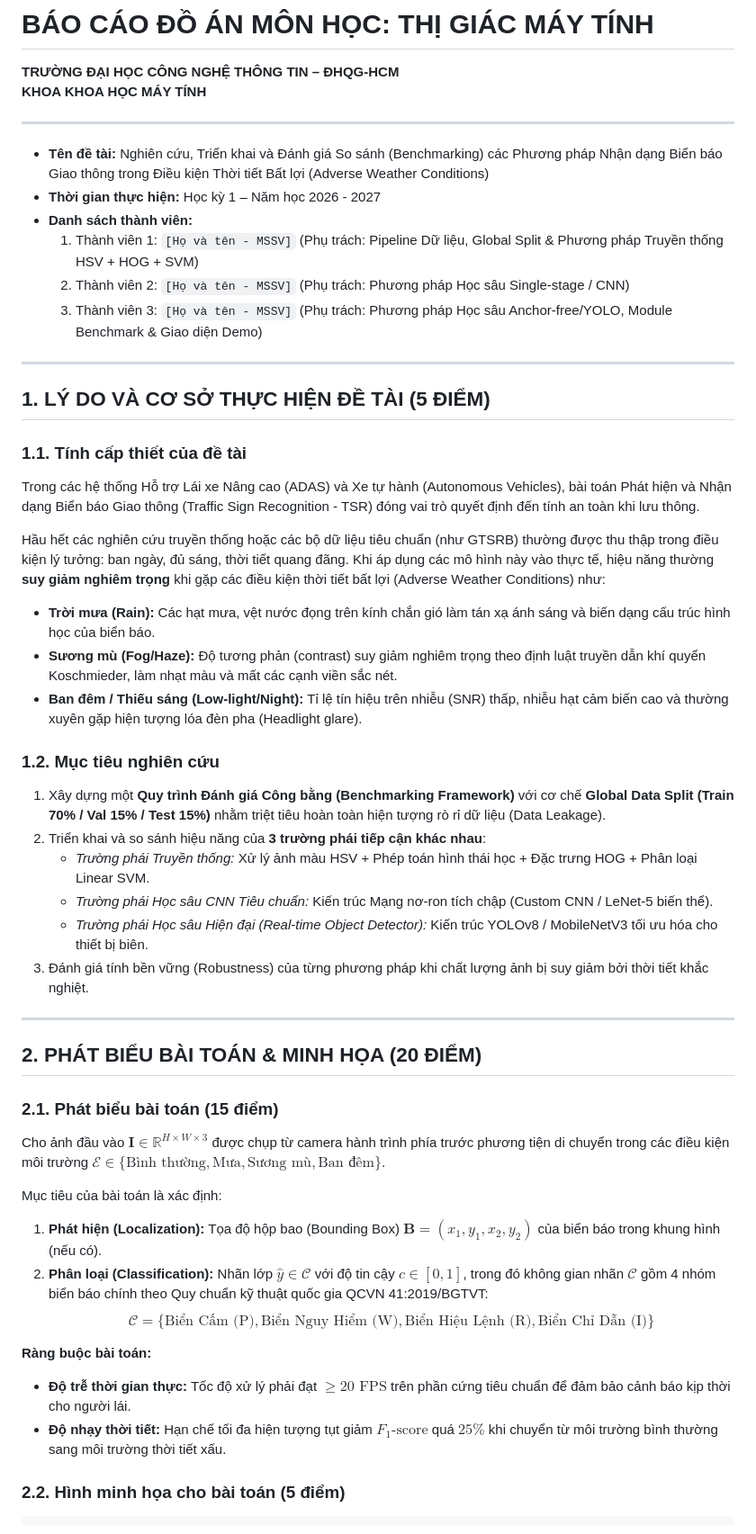
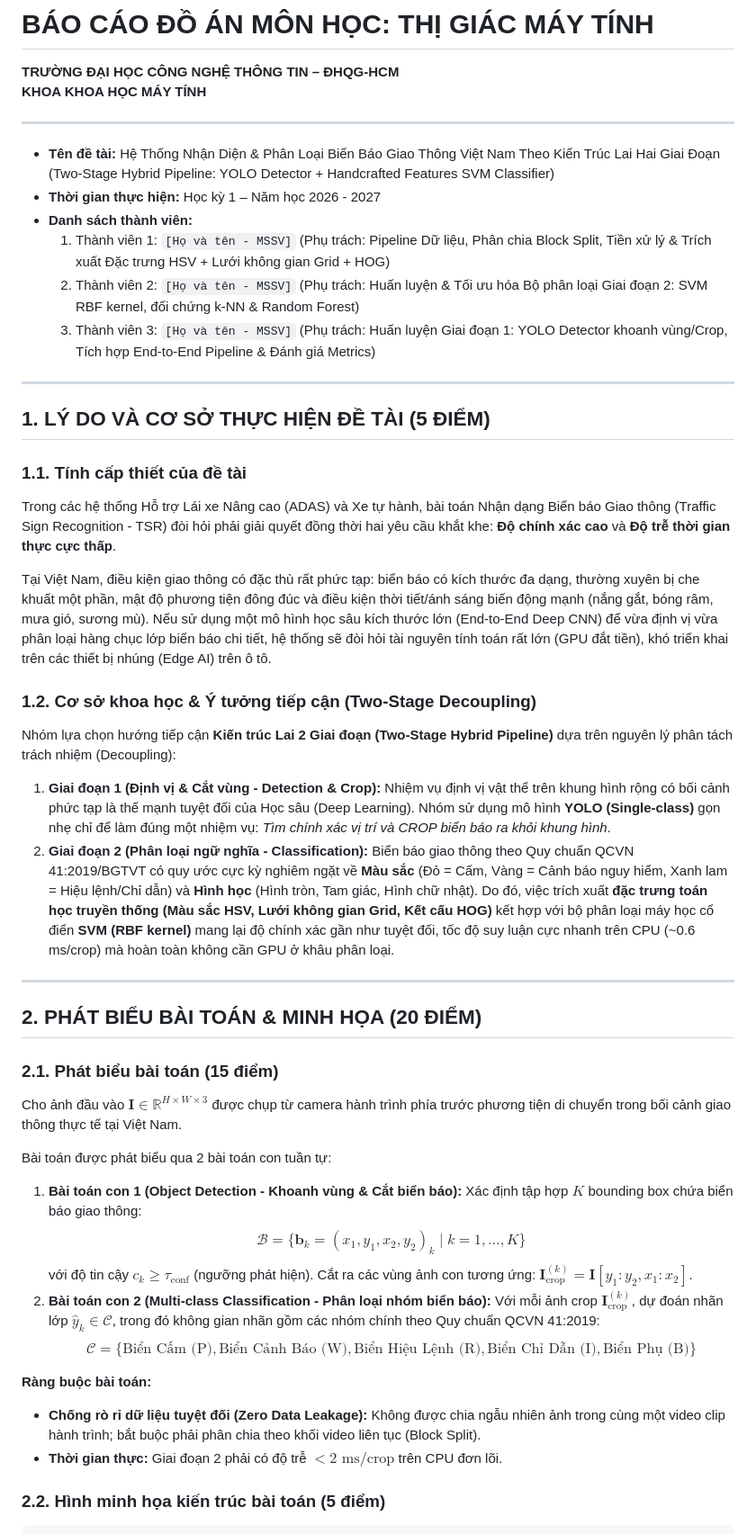
Before and after one commit to ThanhTan2k6/traffic-sign-classification, a Markdown page: BAO_CAO_DO_AN.md, the part around one of its changes. Shown at 90% size. GitHub-like rendering.

````diff
--- a/BAO_CAO_DO_AN.md
+++ b/BAO_CAO_DO_AN.md
@@ -4,49 +4,47 @@
 
 ---
 
-* **Tên đề tài:** Nghiên cứu, Triển khai và Đánh giá So sánh (Benchmarking) các Phương pháp Nhận dạng Biển báo Giao thông trong Điều kiện Thời tiết Bất lợi (Adverse Weather Conditions)
+* **Tên đề tài:** Hệ Thống Nhận Diện & Phân Loại Biển Báo Giao Thông Việt Nam Theo Kiến Trúc Lai Hai Giai Đoạn (Two-Stage Hybrid Pipeline: YOLO Detector + Handcrafted Features SVM Classifier)
 * **Thời gian thực hiện:** Học kỳ 1 – Năm học 2026 - 2027
 * **Danh sách thành viên:**
-  1. Thành viên 1: `[Họ và tên - MSSV]` (Phụ trách: Pipeline Dữ liệu, Global Split & Phương pháp Truyền thống HSV + HOG + SVM)
-  2. Thành viên 2: `[Họ và tên - MSSV]` (Phụ trách: Phương pháp Học sâu Single-stage / CNN)
-  3. Thành viên 3: `[Họ và tên - MSSV]` (Phụ trách: Phương pháp Học sâu Anchor-free/YOLO, Module Benchmark & Giao diện Demo)
+  1. Thành viên 1: `[Họ và tên - MSSV]` (Phụ trách: Pipeline Dữ liệu, Phân chia Block Split, Tiền xử lý & Trích xuất Đặc trưng HSV + Lưới không gian Grid + HOG)
+  2. Thành viên 2: `[Họ và tên - MSSV]` (Phụ trách: Huấn luyện & Tối ưu hóa Bộ phân loại Giai đoạn 2: SVM RBF kernel, đối chứng k-NN & Random Forest)
+  3. Thành viên 3: `[Họ và tên - MSSV]` (Phụ trách: Huấn luyện Giai đoạn 1: YOLO Detector khoanh vùng/Crop, Tích hợp End-to-End Pipeline & Đánh giá Metrics)
 
 ---
 
 ## 1. LÝ DO VÀ CƠ SỞ THỰC HIỆN ĐỀ TÀI (5 ĐIỂM)
 
 ### 1.1. Tính cấp thiết của đề tài
-Trong các hệ thống Hỗ trợ Lái xe Nâng cao (ADAS) và Xe tự hành (Autonomous Vehicles), bài toán Phát hiện và Nhận dạng Biển báo Giao thông (Traffic Sign Recognition - TSR) đóng vai trò quyết định đến tính an toàn khi lưu thông.
+Trong các hệ thống Hỗ trợ Lái xe Nâng cao (ADAS) và Xe tự hành, bài toán Nhận dạng Biển báo Giao thông (Traffic Sign Recognition - TSR) đòi hỏi phải giải quyết đồng thời hai yêu cầu khắt khe: **Độ chính xác cao** và **Độ trễ thời gian thực cực thấp**.
 
-Hầu hết các nghiên cứu truyền thống hoặc các bộ dữ liệu tiêu chuẩn (như GTSRB) thường được thu thập trong điều kiện lý tưởng: ban ngày, đủ sáng, thời tiết quang đãng. Khi áp dụng các mô hình này vào thực tế, hiệu năng thường **suy giảm nghiêm trọng** khi gặp các điều kiện thời tiết bất lợi (Adverse Weather Conditions) như:
-* **Trời mưa (Rain):** Các hạt mưa, vệt nước đọng trên kính chắn gió làm tán xạ ánh sáng và biến dạng cấu trúc hình học của biển báo.
-* **Sương mù (Fog/Haze):** Độ tương phản (contrast) suy giảm nghiêm trọng theo định luật truyền dẫn khí quyển Koschmieder, làm nhạt màu và mất các cạnh viền sắc nét.
-* **Ban đêm / Thiếu sáng (Low-light/Night):** Tỉ lệ tín hiệu trên nhiễu (SNR) thấp, nhiễu hạt cảm biến cao và thường xuyên gặp hiện tượng lóa đèn pha (Headlight glare).
+Tại Việt Nam, điều kiện giao thông có đặc thù rất phức tạp: biển báo có kích thước đa dạng, thường xuyên bị che khuất một phần, mật độ phương tiện đông đúc và điều kiện thời tiết/ánh sáng biến động mạnh (nắng gắt, bóng râm, mưa gió, sương mù). Nếu sử dụng một mô hình học sâu kích thước lớn (End-to-End Deep CNN) để vừa định vị vừa phân loại hàng chục lớp biển báo chi tiết, hệ thống sẽ đòi hỏi tài nguyên tính toán rất lớn (GPU đắt tiền), khó triển khai trên các thiết bị nhúng (Edge AI) trên ô tô.
 
-### 1.2. Mục tiêu nghiên cứu
-1. Xây dựng một **Quy trình Đánh giá Công bằng (Benchmarking Framework)** với cơ chế **Global Data Split (Train 70% / Val 15% / Test 15%)** nhằm triệt tiêu hoàn toàn hiện tượng rò rỉ dữ liệu (Data Leakage).
-2. Triển khai và so sánh hiệu năng của **3 trường phái tiếp cận khác nhau**:
-   * *Trường phái Truyền thống:* Xử lý ảnh màu HSV + Phép toán hình thái học + Đặc trưng HOG + Phân loại Linear SVM.
-   * *Trường phái Học sâu CNN Tiêu chuẩn:* Kiến trúc Mạng nơ-ron tích chập (Custom CNN / LeNet-5 biến thể).
-   * *Trường phái Học sâu Hiện đại (Real-time Object Detector):* Kiến trúc YOLOv8 / MobileNetV3 tối ưu hóa cho thiết bị biên.
-3. Đánh giá tính bền vững (Robustness) của từng phương pháp khi chất lượng ảnh bị suy giảm bởi thời tiết khắc nghiệt.
+### 1.2. Cơ sở khoa học & Ý tưởng tiếp cận (Two-Stage Decoupling)
+Nhóm lựa chọn hướng tiếp cận **Kiến trúc Lai 2 Giai đoạn (Two-Stage Hybrid Pipeline)** dựa trên nguyên lý phân tách trách nhiệm (Decoupling):
+1. **Giai đoạn 1 (Định vị & Cắt vùng - Detection & Crop):** Nhiệm vụ định vị vật thể trên khung hình rộng có bối cảnh phức tạp là thế mạnh tuyệt đối của Học sâu (Deep Learning). Nhóm sử dụng mô hình **YOLO (Single-class)** gọn nhẹ chỉ để làm đúng một nhiệm vụ: *Tìm chính xác vị trí và CROP biển báo ra khỏi khung hình*.
+2. **Giai đoạn 2 (Phân loại ngữ nghĩa - Classification):** Biển báo giao thông theo Quy chuẩn QCVN 41:2019/BGTVT có quy ước cực kỳ nghiêm ngặt về **Màu sắc** (Đỏ = Cấm, Vàng = Cảnh báo nguy hiểm, Xanh lam = Hiệu lệnh/Chỉ dẫn) và **Hình học** (Hình tròn, Tam giác, Hình chữ nhật). Do đó, việc trích xuất **đặc trưng toán học truyền thống (Màu sắc HSV, Lưới không gian Grid, Kết cấu HOG)** kết hợp với bộ phân loại máy học cổ điển **SVM (RBF kernel)** mang lại độ chính xác gần như tuyệt đối, tốc độ suy luận cực nhanh trên CPU (~0.6 ms/crop) mà hoàn toàn không cần GPU ở khâu phân loại.
 
 ---
 
 ## 2. PHÁT BIỂU BÀI TOÁN & MINH HỌA (20 ĐIỂM)
 
 ### 2.1. Phát biểu bài toán (15 điểm)
-Cho ảnh đầu vào $\mathbf{I} \in \mathbb{R}^{H \times W \times 3}$ được chụp từ camera hành trình phía trước phương tiện di chuyển trong các điều kiện môi trường $\mathcal{E} \in \{\text{Bình thường}, \text{Mưa}, \text{Sương mù}, \text{Ban đêm}\}$.
+Cho ảnh đầu vào $\mathbf{I} \in \mathbb{R}^{H \times W \times 3}$ được chụp từ camera hành trình phía trước phương tiện di chuyển trong bối cảnh giao thông thực tế tại Việt Nam.
 
-Mục tiêu của bài toán là xác định:
-1. **Phát hiện (Localization):** Tọa độ hộp bao (Bounding Box) $\mathbf{B} = (x_1, y_1, x_2, y_2)$ của biển báo trong khung hình (nếu có).
-2. **Phân loại (Classification):** Nhãn lớp $\hat{y} \in \mathcal{C}$ với độ tin cậy $c \in [0, 1]$, trong đó không gian nhãn $\mathcal{C}$ gồm 4 nhóm biển báo chính theo Quy chuẩn kỹ thuật quốc gia QCVN 41:2019/BGTVT:
-   $$\mathcal{C} = \{\text{Biển Cấm (P)}, \text{Biển Nguy Hiểm (W)}, \text{Biển Hiệu Lệnh (R)}, \text{Biển Chỉ Dẫn (I)}\}$$
+Bài toán được phát biểu qua 2 bài toán con tuần tự:
+1. **Bài toán con 1 (Object Detection - Khoanh vùng & Cắt biển báo):**
+   Xác định tập hợp $K$ bounding box chứa biển báo giao thông:
+   $$\mathcal{B} = \{\mathbf{b}_k = (x_1, y_1, x_2, y_2)_k \mid k = 1, \dots, K\}$$
+   với độ tin cậy $c_k \ge \tau_{\text{conf}}$ (ngưỡng phát hiện). Cắt ra các vùng ảnh con tương ứng: $\mathbf{I}_{\text{crop}}^{(k)} = \mathbf{I}[y_1:y_2, x_1:x_2]$.
+2. **Bài toán con 2 (Multi-class Classification - Phân loại nhóm biển báo):**
+   Với mỗi ảnh crop $\mathbf{I}_{\text{crop}}^{(k)}$, dự đoán nhãn lớp $\hat{y}_k \in \mathcal{C}$, trong đó không gian nhãn gồm các nhóm chính theo Quy chuẩn QCVN 41:2019:
+   $$\mathcal{C} = \{\text{Biển Cấm (P)}, \text{Biển Cảnh Báo (W)}, \text{Biển Hiệu Lệnh (R)}, \text{Biển Chỉ Dẫn (I)}, \text{Biển Phụ (B)}\}$$
 
 **Ràng buộc bài toán:**
-* **Độ trễ thời gian thực:** Tốc độ xử lý phải đạt $\ge 20\text{ FPS}$ trên phần cứng tiêu chuẩn để đảm bảo cảnh báo kịp thời cho người lái.
-* **Độ nhạy thời tiết:** Hạn chế tối đa hiện tượng tụt giảm $F_1\text{-score}$ quá $25\%$ khi chuyển từ môi trường bình thường sang môi trường thời tiết xấu.
+* **Chống rò rỉ dữ liệu tuyệt đối (Zero Data Leakage):** Không được chia ngẫu nhiên ảnh trong cùng một video clip hành trình; bắt buộc phải phân chia theo khối video liên tục (Block Split).
+* **Thời gian thực:** Giai đoạn 2 phải có độ trễ $< 2\text{ ms/crop}$ trên CPU đơn lõi.
 
-### 2.2. Hình minh họa cho bài toán (5 điểm)
+### 2.2. Hình minh họa kiến trúc bài toán (5 điểm)
 
 ```
````
Also changed, not shown: other parts of BAO_CAO_DO_AN.md (+93 -101 lines).
